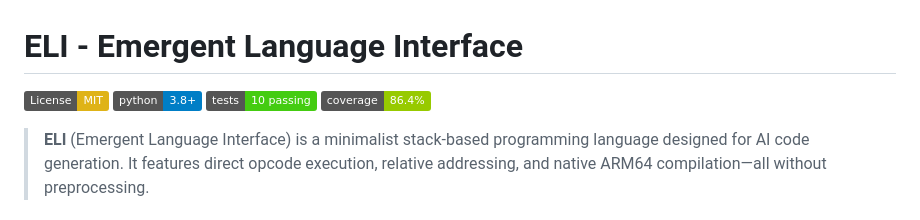
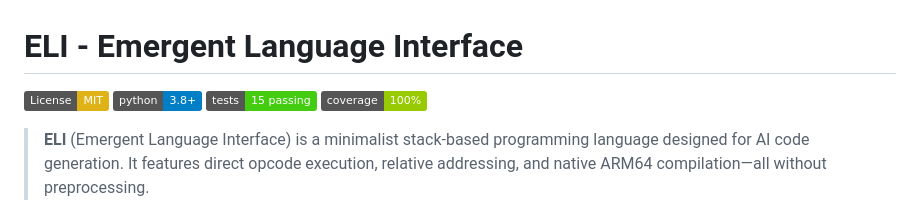
Before and after one commit to sufiyankureshi688/ELI-lang, a Markdown page: README.md, the part around the change. Rendered like a GitHub page; badges without logos.

```diff
--- a/README.md
+++ b/README.md
@@ -2,8 +2,8 @@
 
 [![License: MIT](https://img.shields.io/badge/License-MIT-yellow.svg)](LICENSE)
 [![Python 3.8+](https://img.shields.io/badge/python-3.8+-blue.svg)](https://www.python.org/downloads/)
-[![Tests](https://img.shields.io/badge/tests-10%20passing-brightgreen.svg)]()
-[![Coverage](https://img.shields.io/badge/coverage-86.4%25-green.svg)]()
+[![Tests](https://img.shields.io/badge/tests-15%20passing-brightgreen.svg)]()
+[![Coverage](https://img.shields.io/badge/coverage-100%25-green.svg)]()
 
 > **ELI** (Emergent Language Interface) is a minimalist stack-based programming language designed for AI code generation. It features direct opcode execution, relative addressing, and native ARM64 compilation—all without preprocessing.
 
```
